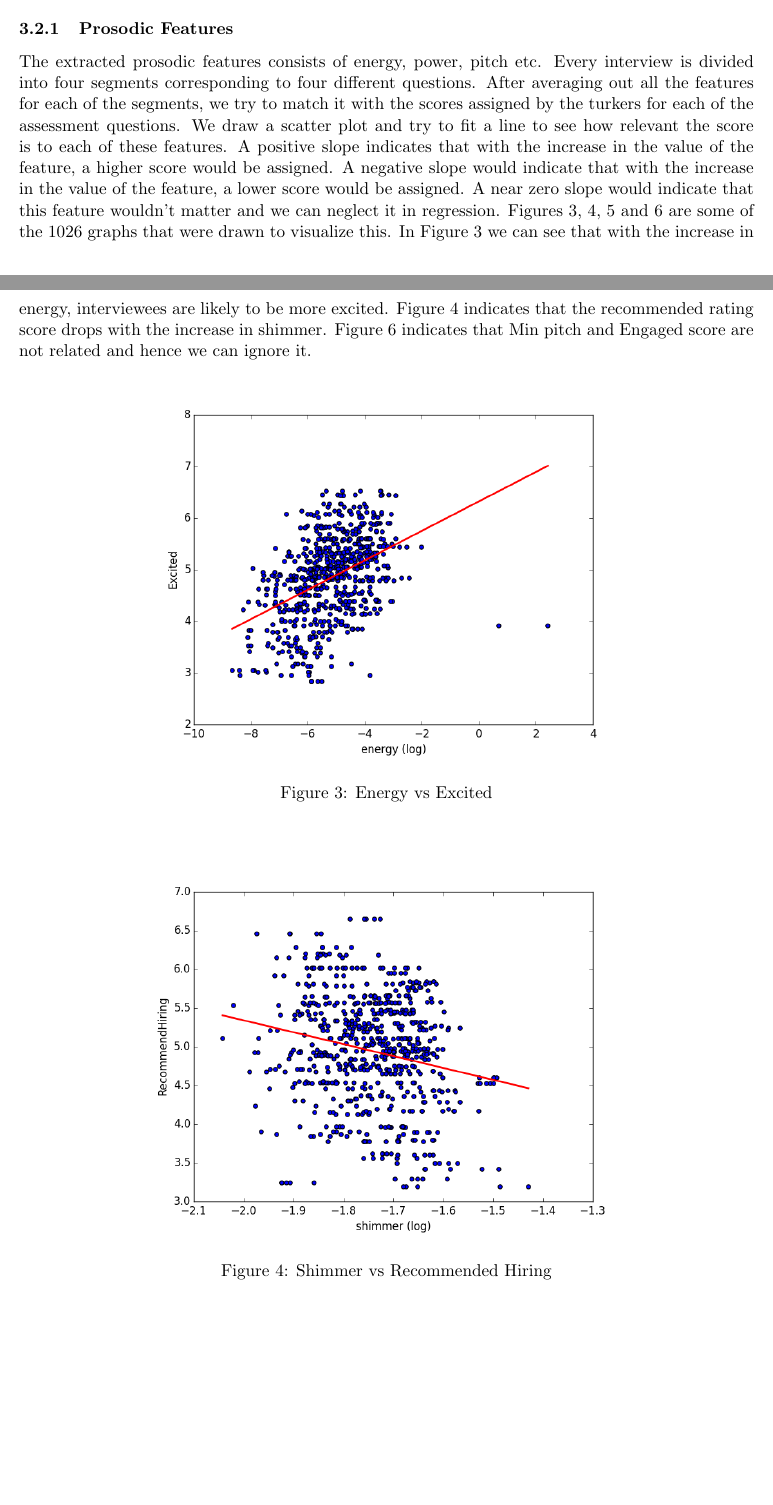
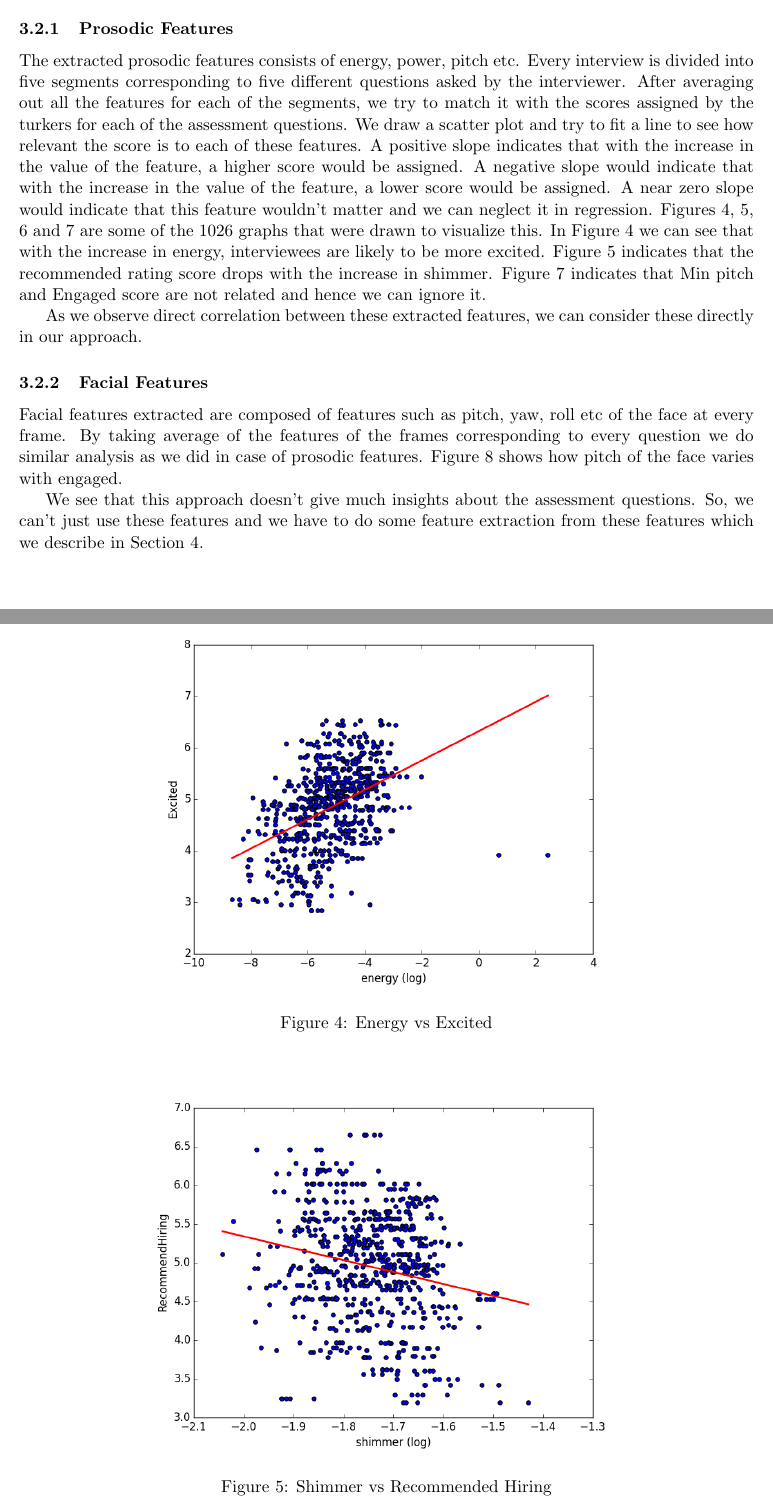
Before and after one commit to alseambusher/csci-535-reports, a LaTeX document (Midterm/full_article.tex): two parts of pages 4 and 5 of 10 before the commit and two parts of pages 5 and 6 of 11 after it, joined at a grey line, cut so that both start at the same text, the shorter picture padded with empty space. Compiled offline with pdfLaTeX.

```diff
--- a/Midterm/full_article.tex
+++ b/Midterm/full_article.tex
@@ -132,7 +140,7 @@
 \subsection{Feature analysis}
 We also did some analysis on the features extracted to get more insights to do feature selection while doing regression. For every feature we try to find the correlation between the features and the scores of assessment questions.
 \subsubsection{Prosodic Features}
-The extracted prosodic features consists of energy, power, pitch etc. Every interview is divided into four segments corresponding to four different questions. After averaging out all the features for each of the segments, we try to match it with the scores assigned by the turkers for each of the assessment questions. We draw a scatter plot and try to fit a line to see how relevant the score is to each of these features. A positive slope indicates that with the increase in the value of the feature, a higher score would be assigned. A negative slope would indicate that with the increase in the value of the feature, a lower score would be assigned. A near zero slope would indicate that this feature wouldn't matter and we can neglect it in regression. Figures \ref{fig:prosodic_analysis1}, \ref{fig:prosodic_analysis2}, \ref{fig:prosodic_analysis3} and \ref{fig:prosodic_analysis4} are some of the 1026 graphs that were drawn to visualize this. In Figure \ref{fig:prosodic_analysis1} we can see that with the increase in energy, interviewees are likely to be more excited. Figure \ref{fig:prosodic_analysis2} indicates that the recommended rating score drops with the increase in shimmer. Figure \ref{fig:prosodic_analysis4} indicates that Min pitch and Engaged score are not related and hence we can ignore it.
+The extracted prosodic features consists of energy, power, pitch etc. Every interview is divided into five segments corresponding to five different questions asked by the interviewer. After averaging out all the features for each of the segments, we try to match it with the scores assigned by the turkers for each of the assessment questions. We draw a scatter plot and try to fit a line to see how relevant the score is to each of these features. A positive slope indicates that with the increase in the value of the feature, a higher score would be assigned. A negative slope would indicate that with the increase in the value of the feature, a lower score would be assigned. A near zero slope would indicate that this feature wouldn't matter and we can neglect it in regression. Figures \ref{fig:prosodic_analysis1}, \ref{fig:prosodic_analysis2}, \ref{fig:prosodic_analysis3} and \ref{fig:prosodic_analysis4} are some of the 1026 graphs that were drawn to visualize this. In Figure \ref{fig:prosodic_analysis1} we can see that with the increase in energy, interviewees are likely to be more excited. Figure \ref{fig:prosodic_analysis2} indicates that the recommended rating score drops with the increase in shimmer. Figure \ref{fig:prosodic_analysis4} indicates that Min pitch and Engaged score are not related and hence we can ignore it.
 
 \begin{figure}[h!]
 \begin{center}
@@ -168,3 +176,8 @@
 \label{fig:prosodic_analysis4}
 \end{center}
 \end{figure}
+
+As we observe direct correlation between these extracted features, we can consider these directly in our approach.
+
+\subsubsection{Facial Features}
+Facial features extracted are composed of features such as pitch, yaw, roll etc of the face at every frame. By taking average of the features of the frames corresponding to every question we do similar analysis as we did in case of prosodic features. Figure \ref{fig:facial_analysis} shows how pitch of the face varies with engaged.
@@ -171 +189,7 @@
+\label{fig:facial_analysis}
+\end{center}
+\end{figure}
+
+We see that this approach doesn't give much insights about the assessment questions. So, we can't just use these features and we have to do some feature extraction from these features which we describe in Section \ref{sec:methodology}.
+
 \section{Methodology}
```
Also changed, not shown: Midterm/figures/Engaged and Pitch.png (added), Midterm/full_article.pdf, Midterm/full_article.tex (16 more changed lines).
